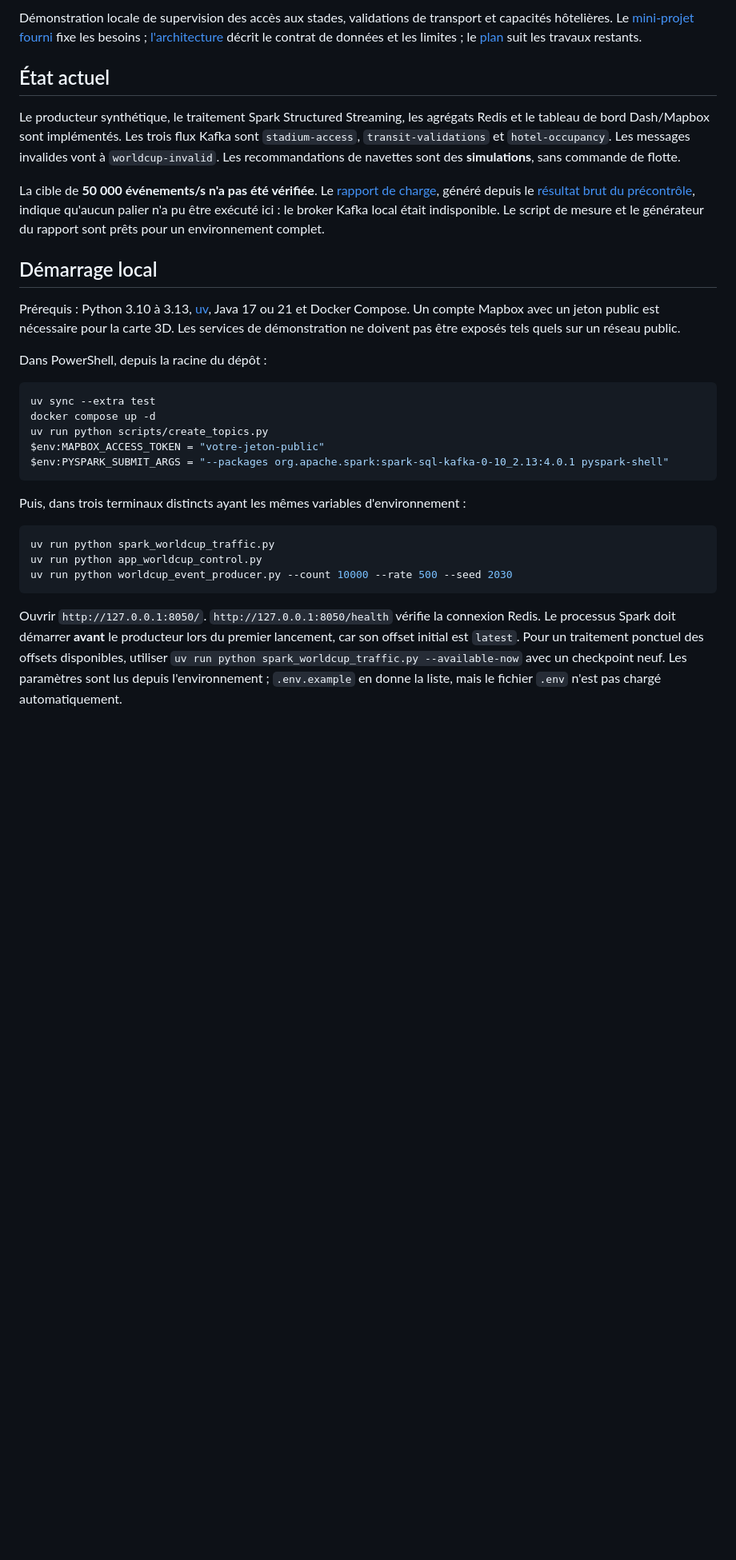
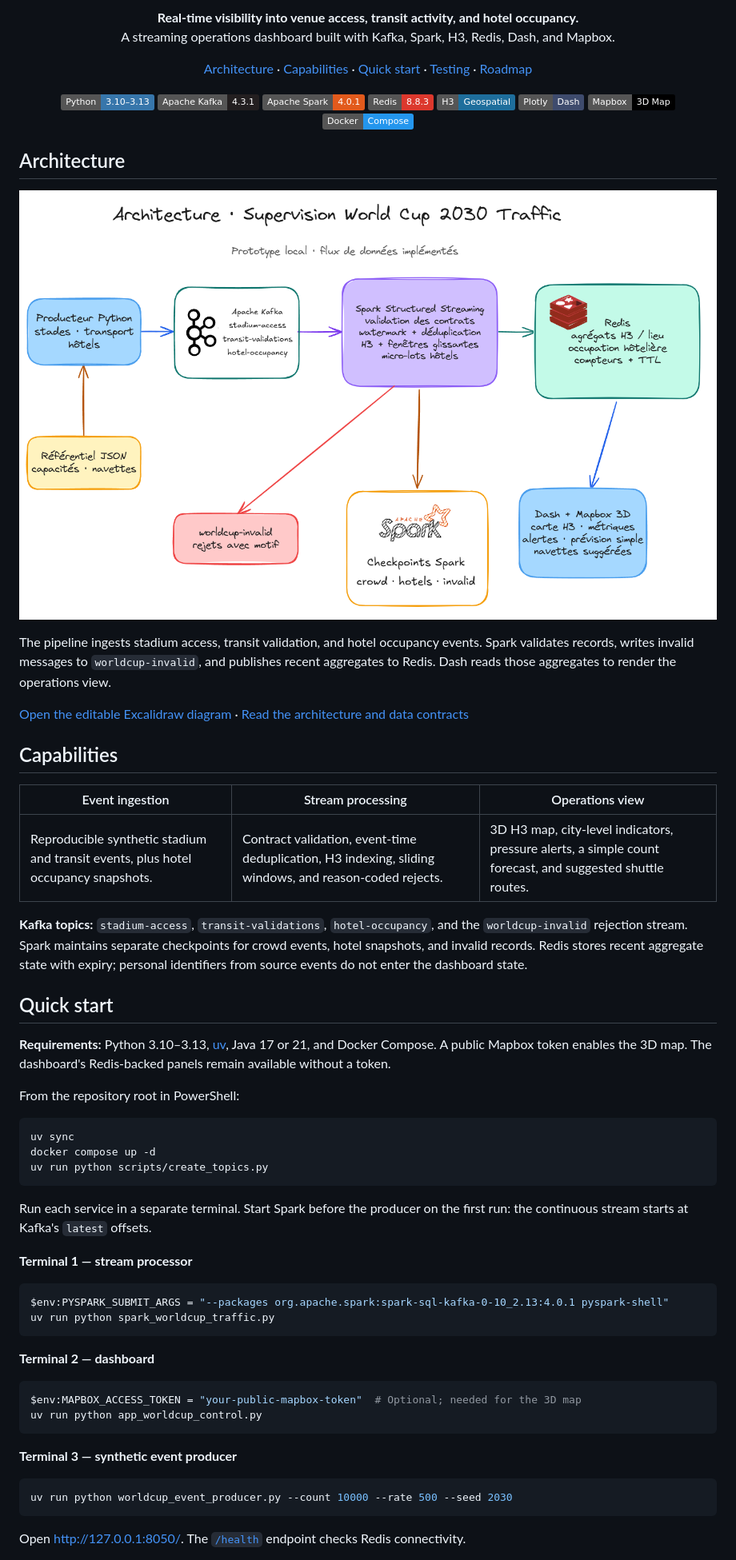
Before and after one commit to 4ymaneBH/Supervision-World-Cup-2030-Traffic, a Markdown page: README.md, the part around one of its changes. Shown at 80% size. Rendered like a GitHub page; pictures changed too: docs/architecture.png (added); badges without logos; blank space fills up the shorter version.

Commit message:
docs: publish architecture and refresh README

````diff
--- a/README.md
+++ b/README.md
@@ -2,33 +2,77 @@
 
-Démonstration locale de supervision des accès aux stades, validations de transport et capacités hôtelières. Le [mini-projet fourni](<Mini-Projet 15 - Coupe du Monde 2030 Transport & Spectateurs.pdf>) fixe les besoins ; [l'architecture](docs/architecture.md) décrit le contrat de données et les limites ; le [plan](docs/implementation-plan.md) suit les travaux restants.
+<p align="center">
+  <strong>Real-time visibility into venue access, transit activity, and hotel occupancy.</strong><br>
+  A streaming operations dashboard built with Kafka, Spark, H3, Redis, Dash, and Mapbox.
+</p>
 
-## État actuel
+<p align="center">
+  <a href="#architecture">Architecture</a> ·
+  <a href="#capabilities">Capabilities</a> ·
+  <a href="#quick-start">Quick start</a> ·
+  <a href="#testing-and-performance">Testing</a> ·
+  <a href="docs/implementation-plan.md">Roadmap</a>
+</p>
 
-Le producteur synthétique, le traitement Spark Structured Streaming, les agrégats Redis et le tableau de bord Dash/Mapbox sont implémentés. Les trois flux Kafka sont `stadium-access`, `transit-validations` et `hotel-occupancy`. Les messages invalides vont à `worldcup-invalid`. Les recommandations de navettes sont des **simulations**, sans commande de flotte.
+<p align="center">
+  <img alt="Python 3.10 to 3.13" src="https://img.shields.io/badge/Python-3.10%E2%80%933.13-3776AB?logo=python&amp;logoColor=white">
+  <img alt="Apache Kafka" src="https://img.shields.io/badge/Apache_Kafka-4.3.1-231F20?logo=apachekafka&amp;logoColor=white">
+  <img alt="Apache Spark" src="https://img.shields.io/badge/Apache_Spark-4.0.1-E25A1C?logo=apachespark&amp;logoColor=white">
+  <img alt="Redis" src="https://img.shields.io/badge/Redis-8.8.3-DC382D?logo=redis&amp;logoColor=white">
+  <img alt="H3" src="https://img.shields.io/badge/H3-Geospatial-1E6E9C">
+  <img alt="Plotly Dash" src="https://img.shields.io/badge/Plotly-Dash-3E4B6D?logo=plotly&amp;logoColor=white">
+  <img alt="Mapbox" src="https://img.shields.io/badge/Mapbox-3D_Map-000000?logo=mapbox&amp;logoColor=white">
+  <img alt="Docker Compose" src="https://img.shields.io/badge/Docker-Compose-2496ED?logo=docker&amp;logoColor=white">
+</p>
 
-La cible de **50 000 événements/s n'a pas été vérifiée**. Le [rapport de charge](load_testing_report.pdf), généré depuis le [résultat brut du précontrôle](docs/load-test-preflight.json), indique qu'aucun palier n'a pu être exécuté ici : le broker Kafka local était indisponible. Le script de mesure et le générateur du rapport sont prêts pour un environnement complet.
+## Architecture
 
-## Démarrage local
+![Architecture of the World Cup 2030 traffic supervision pipeline: Python producer, Kafka, Spark Structured Streaming, Redis, and Dash with Mapbox.](docs/architecture.png)
 
-Prérequis : Python 3.10 à 3.13, [uv](https://docs.astral.sh/uv/), Java 17 ou 21 et Docker Compose. Un compte Mapbox avec un jeton public est nécessaire pour la carte 3D. Les services de démonstration ne doivent pas être exposés tels quels sur un réseau public.
+The pipeline ingests stadium access, transit validation, and hotel occupancy events. Spark validates records, writes invalid messages to `worldcup-invalid`, and publishes recent aggregates to Redis. Dash reads those aggregates to render the operations view.
 
-Dans PowerShell, depuis la racine du dépôt :
+[Open the editable Excalidraw diagram](docs/architecture.excalidraw) · [Read the architecture and data contracts](docs/architecture.md)
+
+## Capabilities
+
+| Event ingestion | Stream processing | Operations view |
+| --- | --- | --- |
+| Reproducible synthetic stadium and transit events, plus hotel occupancy snapshots. | Contract validation, event-time deduplication, H3 indexing, sliding windows, and reason-coded rejects. | 3D H3 map, city-level indicators, pressure alerts, a simple count forecast, and suggested shuttle routes. |
+
+**Kafka topics:** `stadium-access`, `transit-validations`, `hotel-occupancy`, and the `worldcup-invalid` rejection stream. Spark maintains separate checkpoints for crowd events, hotel snapshots, and invalid records. Redis stores recent aggregate state with expiry; personal identifiers from source events do not enter the dashboard state.
+
+## Quick start
+
+**Requirements:** Python 3.10–3.13, [uv](https://docs.astral.sh/uv/), Java 17 or 21, and Docker Compose. A public Mapbox token enables the 3D map. The dashboard's Redis-backed panels remain available without a token.
+
+From the repository root in PowerShell:
 
 ```powershell
-uv sync --extra test
+uv sync
 docker compose up -d
 uv run python scripts/create_topics.py
-$env:MAPBOX_ACCESS_TOKEN = "votre-jeton-public"
-$env:PYSPARK_SUBMIT_ARGS = "--packages org.apache.spark:spark-sql-kafka-0-10_2.13:4.0.1 pyspark-shell"
 ```
 
-Puis, dans trois terminaux distincts ayant les mêmes variables d'environnement :
+Run each service in a separate terminal. Start Spark before the producer on the first run: the continuous stream starts at Kafka's `latest` offsets.
+
+**Terminal 1 — stream processor**
 
 ```powershell
+$env:PYSPARK_SUBMIT_ARGS = "--packages org.apache.spark:spark-sql-kafka-0-10_2.13:4.0.1 pyspark-shell"
 uv run python spark_worldcup_traffic.py
+```
+
+**Terminal 2 — dashboard**
+
+```powershell
+$env:MAPBOX_ACCESS_TOKEN = "your-public-mapbox-token"  # Optional; needed for the 3D map
 uv run python app_worldcup_control.py
+```
+
+**Terminal 3 — synthetic event producer**
+
+```powershell
 uv run python worldcup_event_producer.py --count 10000 --rate 500 --seed 2030
 ```
 
-Ouvrir `http://127.0.0.1:8050/`. `http://127.0.0.1:8050/health` vérifie la connexion Redis. Le processus Spark doit démarrer **avant** le producteur lors du premier lancement, car son offset initial est `latest`. Pour un traitement ponctuel des offsets disponibles, utiliser `uv run python spark_worldcup_traffic.py --available-now` avec un checkpoint neuf. Les paramètres sont lus depuis l'environnement ; `.env.example` en donne la liste, mais le fichier `.env` n'est pas chargé automatiquement.
+Open [http://127.0.0.1:8050/](http://127.0.0.1:8050/). The [`/health`](http://127.0.0.1:8050/health) endpoint checks Redis connectivity.
 
````
Also changed, not shown: other parts of README.md (+20 -13 lines), docs/architecture.md (+7 -7 lines), docs/implementation-plan.md (+6 -6 lines), 2 other files.
